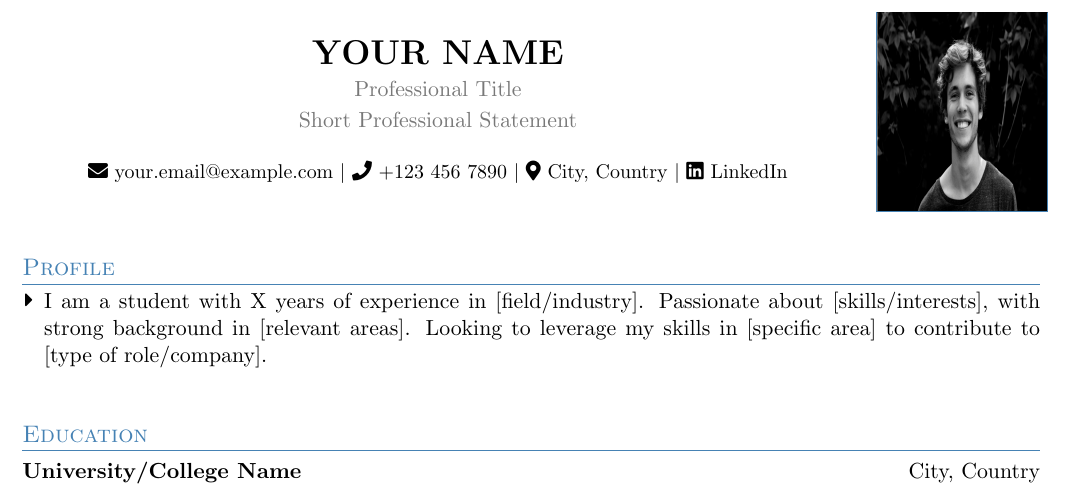
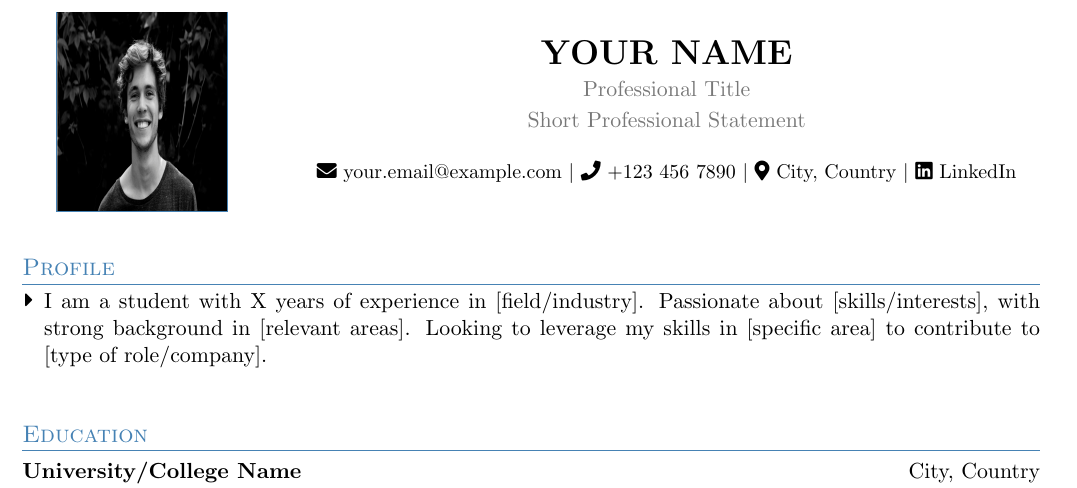
Before and after one commit to pmroz1/latex-cv, a LaTeX CV (cv.tex, which reads sections/header.tex): part of the page, cut so that both start at the same text. Compiled offline with pdfLaTeX.

Commit message:
Improve header section by enhancing photo integration and simplifying layout

```diff
--- a/sections/header.tex
+++ b/sections/header.tex
@@ -1,12 +1,12 @@
-% HEADER with integrated photo
+% HEADER with better integrated photo
+\begin{minipage}[c]{0.22\textwidth}
+    % Simple, clean photo presentation
+    \raisebox{-0.95\height}{\profilephoto{images/photo.jpg}}
+\end{minipage}
 \begin{minipage}[c]{0.75\textwidth}
     \header{YOUR NAME}{Professional Title}{Short Professional Statement}
 
     % CONTACT INFORMATION
     \contactInfo{your.email@example.com}{+123 456 7890}{City, Country}{https://linkedin.com/in/yourprofile}
 \end{minipage}
-\begin{minipage}[c]{0.22\textwidth}
-    \raggedleft
-    \raisebox{-0.95\height}{\profilephoto{images/photo.jpg}}
-\end{minipage}
 \vspace{0.3cm}
```
